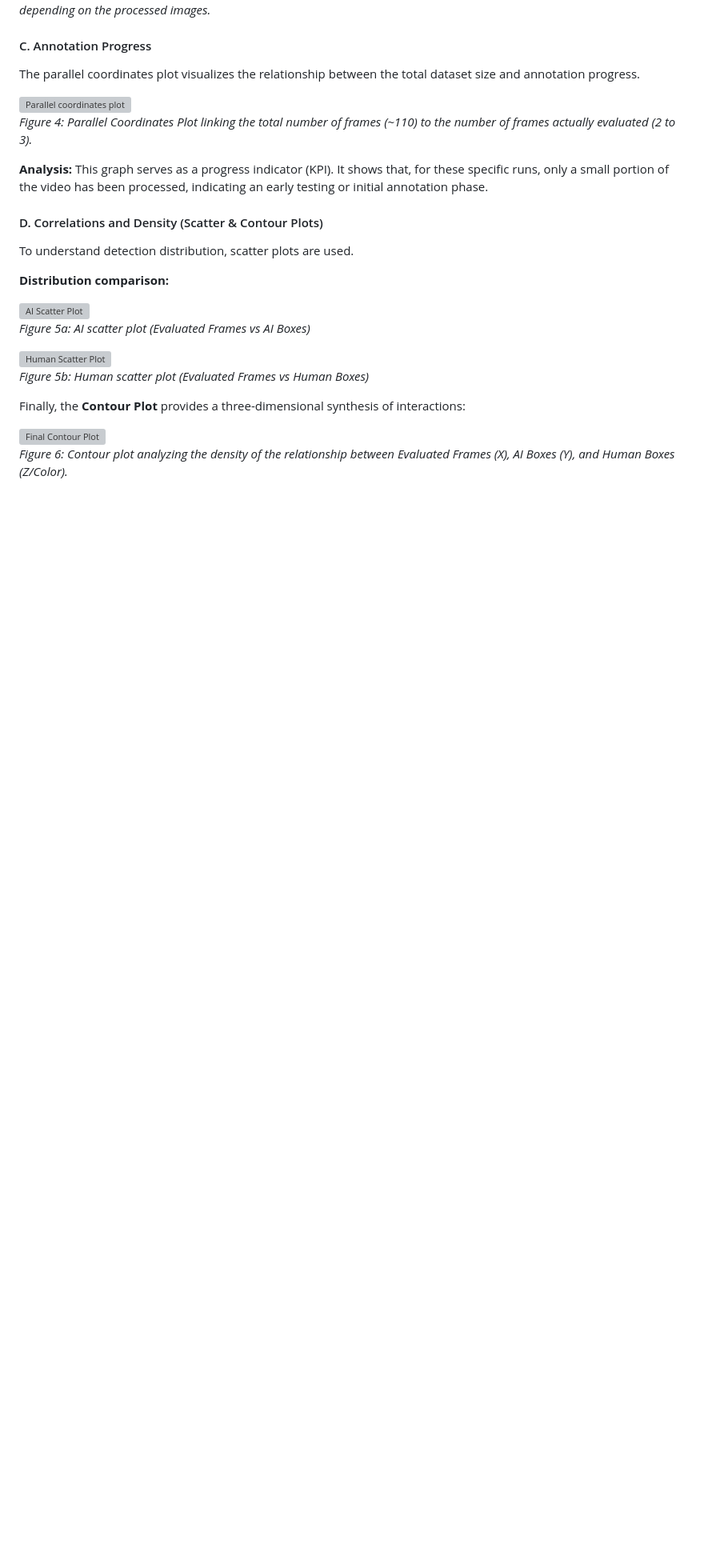
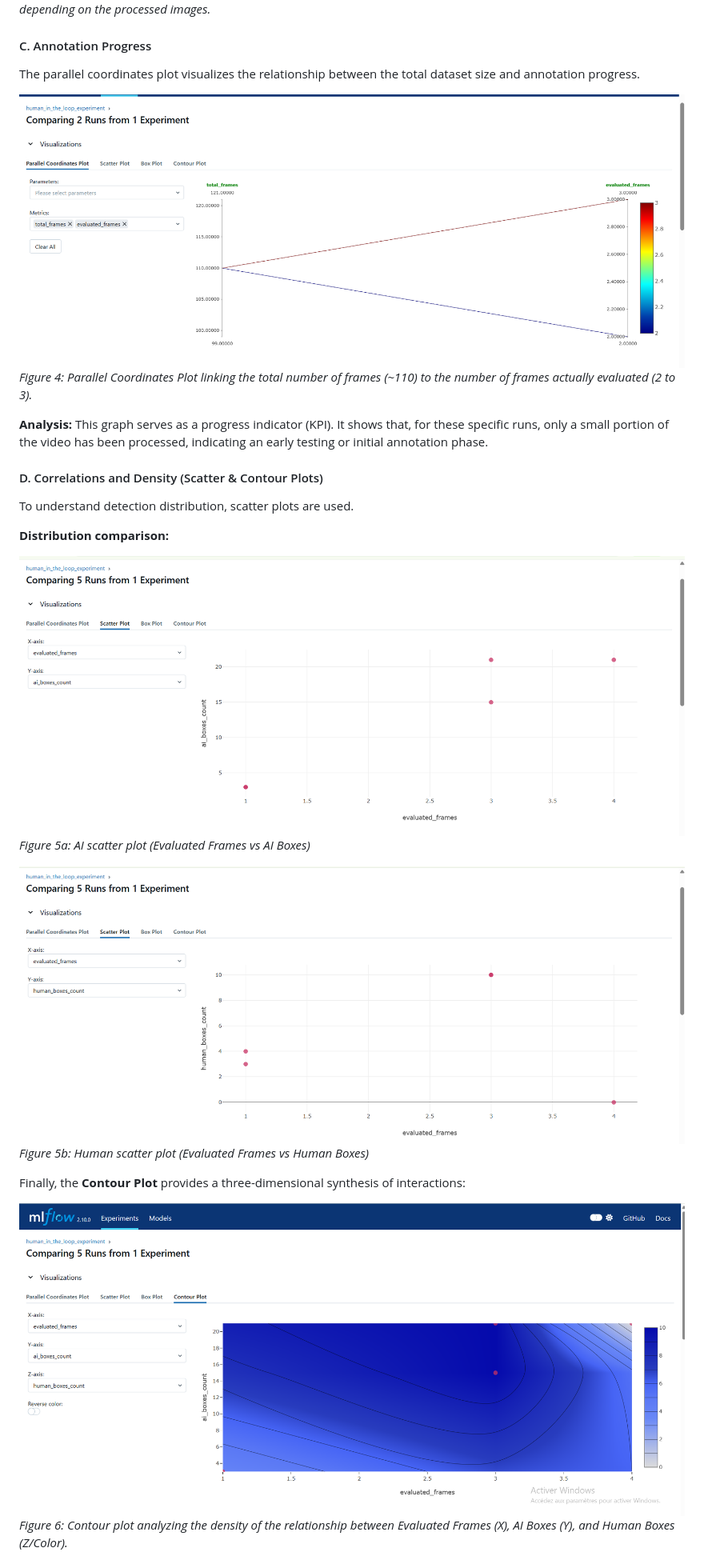
Before and after one commit to Chamakh1/Human-in-the-Loop-MLOps, a Markdown page: RAPPORT.md, the part around one of its changes. Shown at 80% size. Rendered like a GitHub page; blank space fills up the shorter version; grey boxes are pictures that could not be loaded.

```diff
--- a/RAPPORT.md
+++ b/RAPPORT.md
@@ -122,7 +122,7 @@ We can compare metrics across multiple successive sessions to observe variabilit
 
 The parallel coordinates plot visualizes the relationship between the total dataset size and annotation progress.
 
-![Parallel coordinates plot](/Simple-Human-in-the-Loop-ML-Interface/assets/total%20frame%20vs%20evalutaed%20frame.png)
+![Parallel coordinates plot](assets/total%20frame%20vs%20evalutaed%20frame.png)
 *Figure 4: Parallel Coordinates Plot linking the total number of frames (~110) to the number of frames actually evaluated (2 to 3).*
 
 **Analysis:** This graph serves as a progress indicator (KPI). It shows that, for these specific runs, only a small portion of the video has been processed, indicating an early testing or initial annotation phase.
@@ -133,15 +133,15 @@ To understand detection distribution, scatter plots are used.
 
 **Distribution comparison:**
 
-![AI Scatter Plot](/Simple-Human-in-the-Loop-ML-Interface/assets/evaluated%20frame%20vs%20ia%20boxes.png)
+![AI Scatter Plot](assets/evaluated%20frame%20vs%20ia%20boxes.png)
 *Figure 5a: AI scatter plot (Evaluated Frames vs AI Boxes)*
 
-![Human Scatter Plot](/Simple-Human-in-the-Loop-ML-Interface/assets/evaluated%20frame%20human%20boxes.png)
+![Human Scatter Plot](assets/evaluated%20frame%20human%20boxes.png)
 *Figure 5b: Human scatter plot (Evaluated Frames vs Human Boxes)*
 
 Finally, the **Contour Plot** provides a three-dimensional synthesis of interactions:
 
-![Final Contour Plot](/Simple-Human-in-the-Loop-ML-Interface/assets/final%20cap.png)
+![Final Contour Plot](assets/final%20cap.png)
 *Figure 6: Contour plot analyzing the density of the relationship between Evaluated Frames (X), AI Boxes (Y), and Human Boxes (Z/Color).*
 
 **Analysis Conclusion:** The visualizations confirm an expected positive correlation: as the user evaluates more frames, the number of detected objects (AI and Human) increases. However, the consistent disparity between AI and human counts validates the necessity of this tool to *audit* the model before any retraining phase.
```
Also changed, not shown: other parts of RAPPORT.md (+6 -6 lines).
